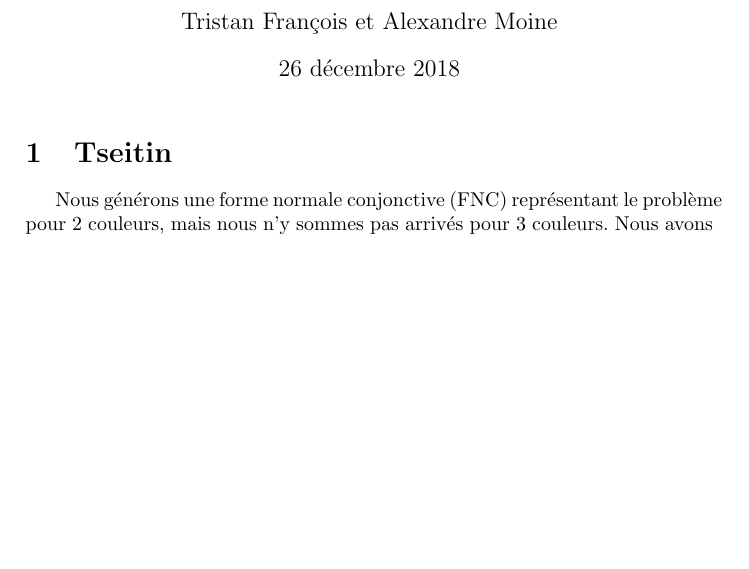
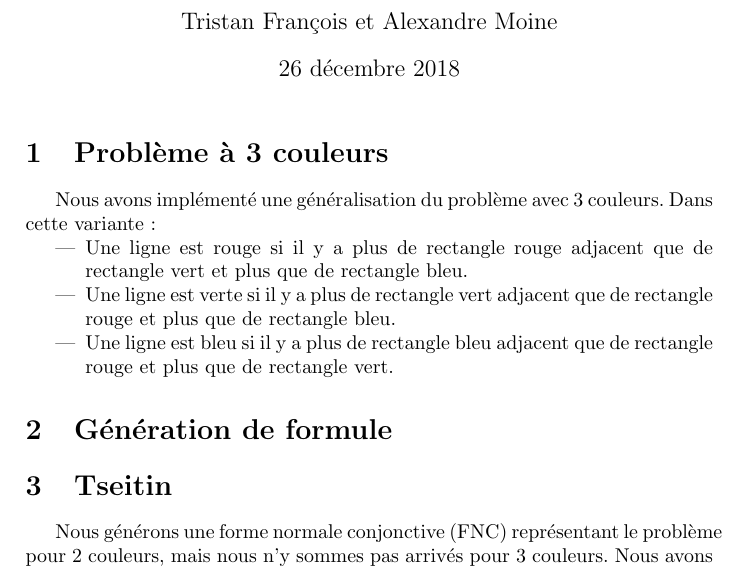
Before and after one commit to gostreap/mondrian, a LaTeX document (rapport.tex): part of the page before the commit and part of page 1 of 2 after it, cut so that both start at the same text, the shorter picture padded with empty space. Compiled offline with pdfLaTeX.

```diff
--- a/rapport.tex
+++ b/rapport.tex
@@ -12,6 +12,21 @@
 	\author{Tristan François et Alexandre Moine}
 	\maketitle
 
+\section{Problème à 3 couleurs}
+
+Nous avons implémenté une généralisation du problème avec 3 couleurs. Dans cette variante :
+\begin{itemize}
+	\item Une ligne est rouge si il y a plus de rectangle rouge adjacent que de rectangle vert et plus que de rectangle bleu.
+	\item Une ligne est verte si il y a plus de rectangle vert adjacent que de rectangle rouge et plus que de rectangle bleu.
+	\item Une ligne est bleu si il y a plus de rectangle bleu adjacent que de rectangle rouge et plus que de rectangle vert.
+\end{itemize}
+
+\section{Génération de formule}
+
+
+
+
+
 \section{Tseitin}
 Nous générons une forme normale conjonctive (FNC) représentant le problème pour 2 couleurs, mais nous n'y sommes pas arrivés pour 3 couleurs. Nous avons donc implémenté l'algorithme de Tseitin (amélioré par Plaisted-Greenbaum) permettant de transformer n'importe quelle formule en FNC en temps linéaire.
 Cette méthode a néanmoins le défaut de générer une formule comportant beaucoup de variables. À titre d'exemple, une formule faisant intervenir 25 rectangles à l'origine compte plus de 2500 variables à la sortie de l'algorithme (en fait, une nouvelle variable a (presque) été ajoutée pour chaque sous-formule de la formule d'origine).
```
Also changed, not shown: 3 other files.
